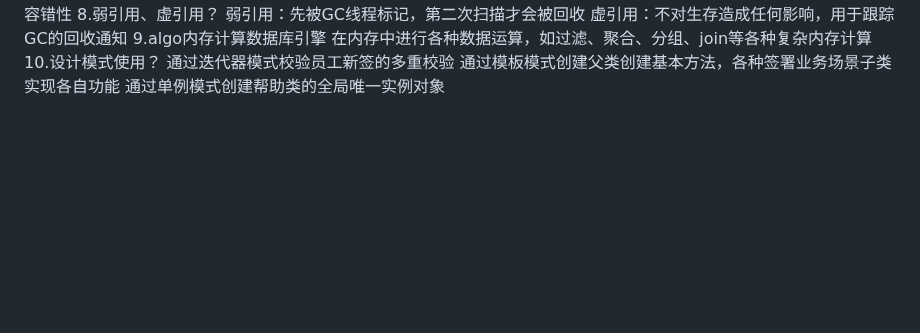
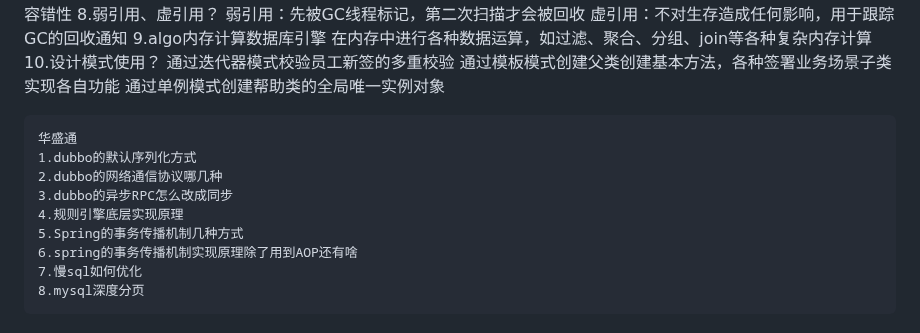
Before and after one commit to slifce/bootdo, a Markdown page: javahome/面试笔记/个人介绍.md, the part around the change. Rendered like a GitHub page; blank space fills up the shorter version.

Commit message:
华盛通面试题

```diff
--- a/javahome/面试笔记/个人介绍.md
+++ b/javahome/面试笔记/个人介绍.md
@@ -61,3 +61,13 @@
     通过迭代器模式校验员工新签的多重校验
     通过模板模式创建父类创建基本方法，各种签署业务场景子类实现各自功能
     通过单例模式创建帮助类的全局唯一实例对象
+
+    华盛通
+    1.dubbo的默认序列化方式
+    2.dubbo的网络通信协议哪几种
+    3.dubbo的异步RPC怎么改成同步
+    4.规则引擎底层实现原理
+    5.Spring的事务传播机制几种方式
+    6.spring的事务传播机制实现原理除了用到AOP还有啥
+    7.慢sql如何优化
+    8.mysql深度分页
```
